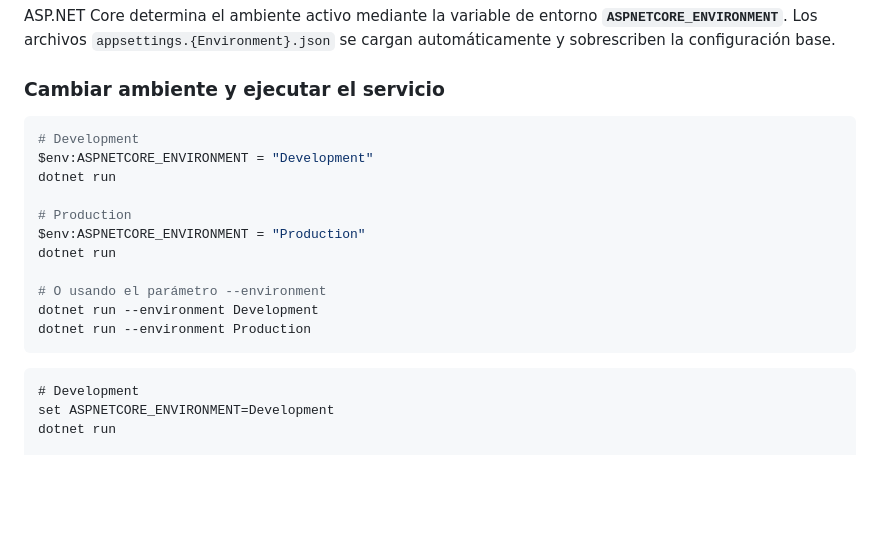
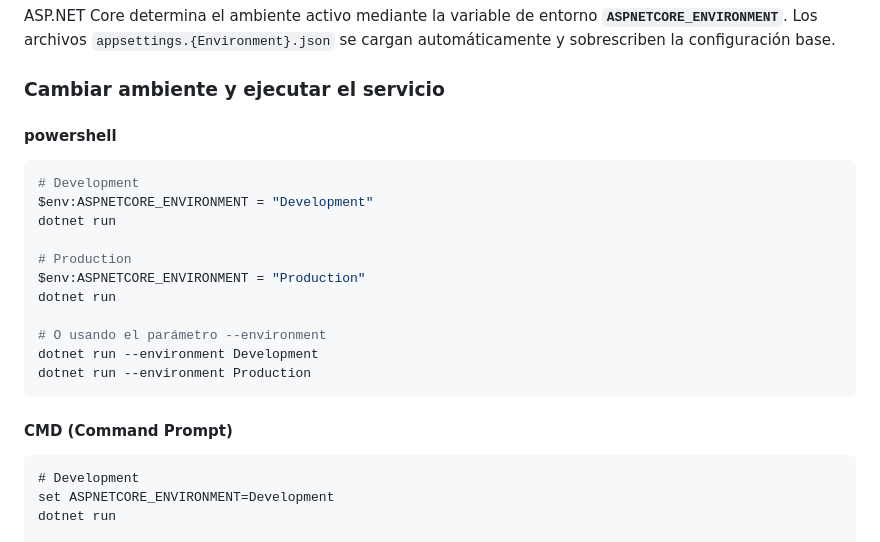
Before and after one commit to mauricio4d-code/ServicioRESTEjecucionComandos, a Markdown page: README.md, the part around the change. GitHub-like rendering; blank space fills up the shorter version.

````diff
--- a/README.md
+++ b/README.md
@@ -154,6 +154,7 @@ ASP.NET Core determina el ambiente activo mediante la variable de entorno **`ASP
 
 ### Cambiar ambiente y ejecutar el servicio
 
+#### powershell
 ```powershell
 # Development
 $env:ASPNETCORE_ENVIRONMENT = "Development"
@@ -168,6 +169,7 @@ dotnet run --environment Development
 dotnet run --environment Production
 ```
 
+#### CMD (Command Prompt)
 ```CMD (Command Prompt)
 # Development
 set ASPNETCORE_ENVIRONMENT=Development
````
